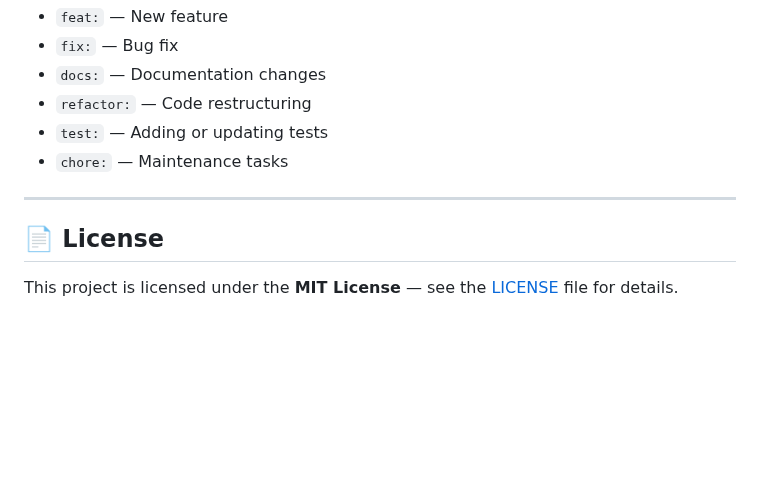
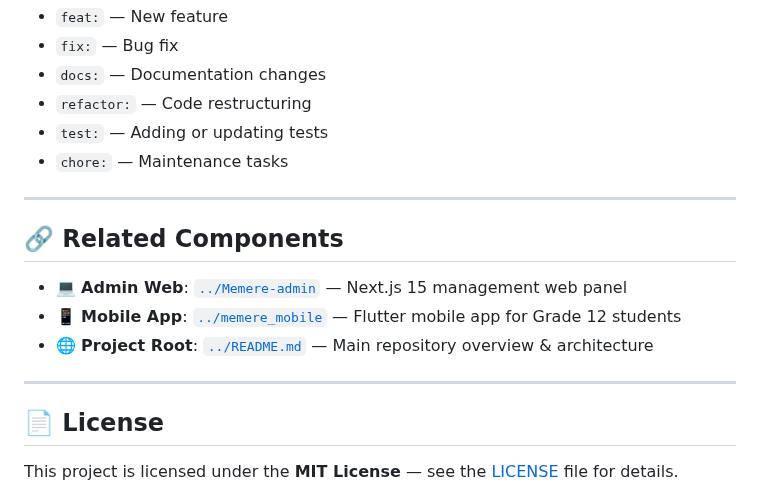
Before and after one commit to Bereke1t2/Memere, a Markdown page: Memere-backend/README.md, the part around the change. Rendered like a GitHub page; blank space fills up the shorter version.

Commit message:
docs(backend): add related ecosystem links to backend README

```diff
--- a/Memere-backend/README.md
+++ b/Memere-backend/README.md
@@ -678,6 +678,14 @@ This project uses [Conventional Commits](https://www.conventionalcommits.org/):
 
 ---
 
+## 🔗 Related Components
+
+- 💻 **Admin Web**: [`../Memere-admin`](../Memere-admin/README.md) — Next.js 15 management web panel
+- 📱 **Mobile App**: [`../memere_mobile`](../memere_mobile/README.md) — Flutter mobile app for Grade 12 students
+- 🌐 **Project Root**: [`../README.md`](../README.md) — Main repository overview & architecture
+
+---
+
 ## 📄 License
 
 This project is licensed under the **MIT License** — see the [LICENSE](LICENSE) file for details.
```
